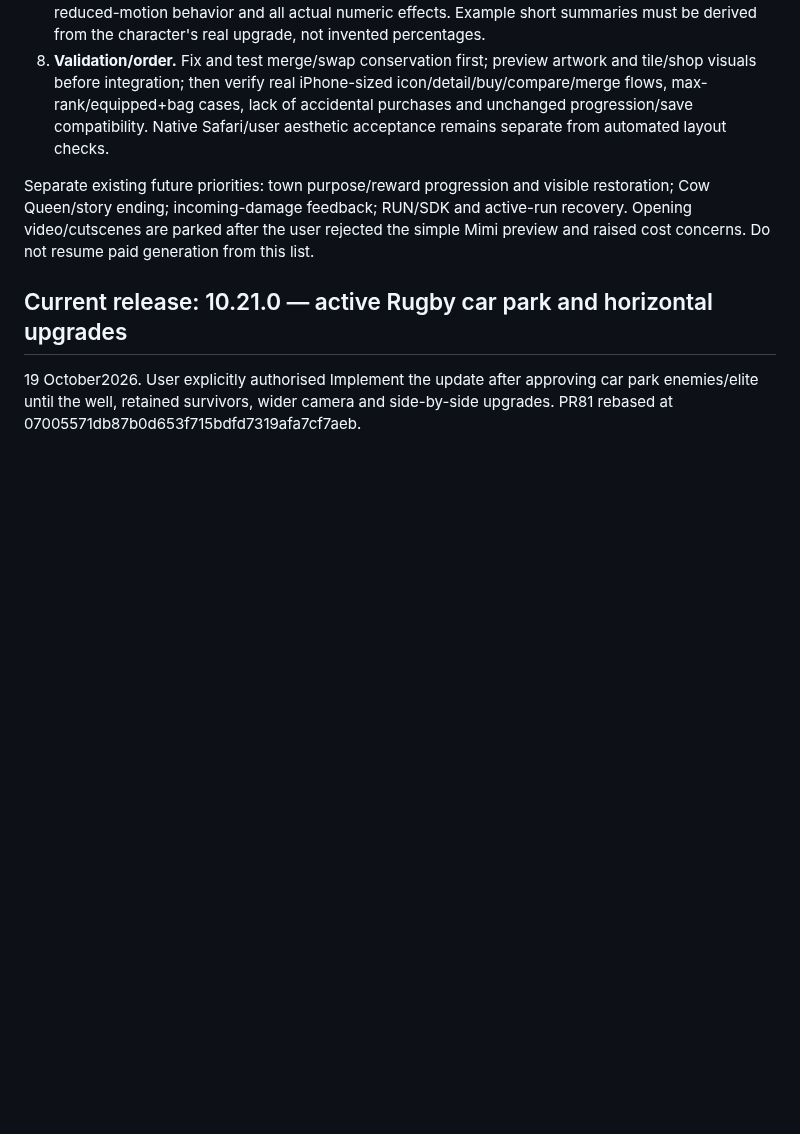
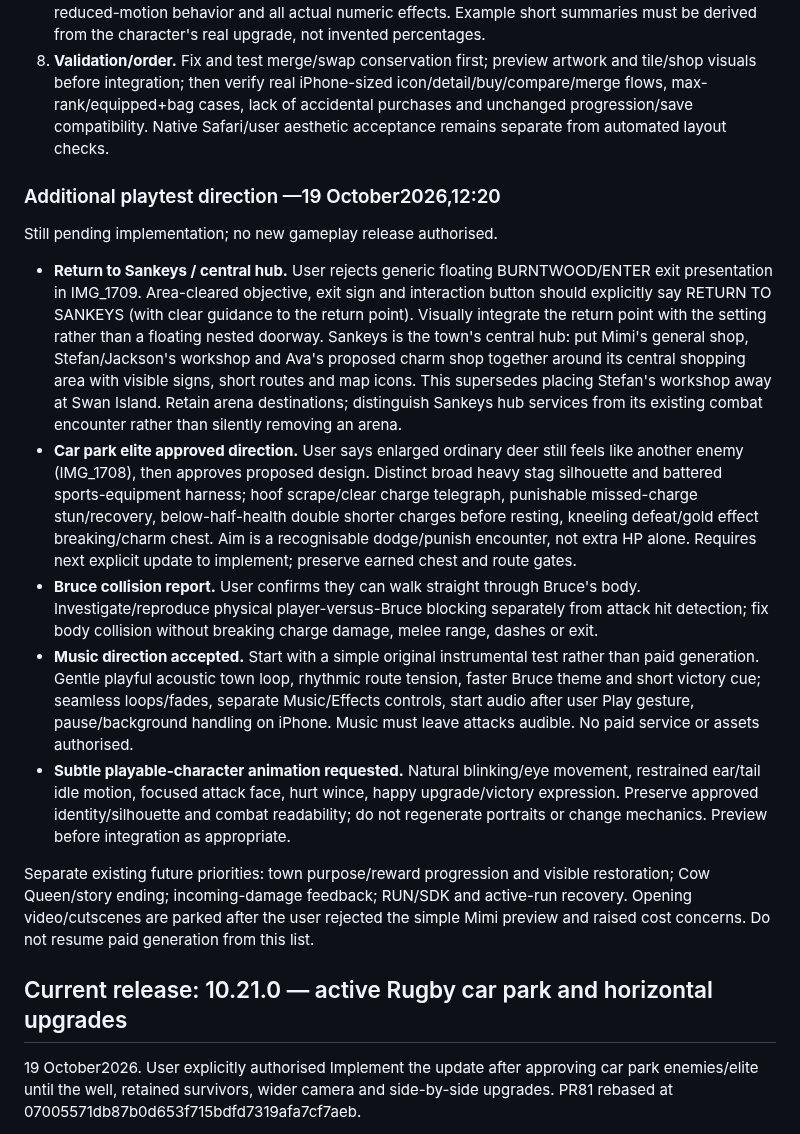
Before and after one commit to stefangriffiths88-wq/Burntwood-Wilds, a Markdown page: PROJECT_STATUS.md, the part around the change. Rendered like a GitHub page; blank space fills up the shorter version.

Commit message:
docs: add Sankeys hub, elite, Bruce collision, music and animation feedback

```diff
--- a/PROJECT_STATUS.md
+++ b/PROJECT_STATUS.md
@@ -11,6 +11,16 @@ Status: recorded at the user's request; not implemented or released. Current liv
 6. **Icon-first shop and inventory.** Browse compact icons (shop prices remain visible), not a long list of descriptions and replacement buttons. First tap opens a single detail panel with name, effect/rank and relevant actions; only then show/enable an explicit Buy action. First icon tap never spends currency. Show gold, affordability and Owned/Equipped/Can merge state. Clearly state once that charms last this journey while essence upgrades persist.
 7. **Upgrade-screen visual redesign.** User rejected10.21.0's tall, text-heavy near-identical horizontal cards in IMG_1707. Keep three choices visible horizontally but use compact attractive tiles, large coloured matching ability artwork, clear category accents, whole short names, one concise truthful benefit and five progress dots. Remove repetitive “further steps to master” paragraphs, excess outer framing and empty space. Tap a tile to inspect the full accurate explanation in one shared panel below; explicit Choose upgrade commits. Preserve existing offer variety, balance, input guards, reduced-motion behavior and all actual numeric effects. Example short summaries must be derived from the character's real upgrade, not invented percentages.
 8. **Validation/order.** Fix and test merge/swap conservation first; preview artwork and tile/shop visuals before integration; then verify real iPhone-sized icon/detail/buy/compare/merge flows, max-rank/equipped+bag cases, lack of accidental purchases and unchanged progression/save compatibility. Native Safari/user aesthetic acceptance remains separate from automated layout checks.
+
+### Additional playtest direction —19 October2026,12:20
+Still pending implementation; no new gameplay release authorised.
+
+- **Return to Sankeys / central hub.** User rejects generic floating BURNTWOOD/ENTER exit presentation in IMG_1709. Area-cleared objective, exit sign and interaction button should explicitly say RETURN TO SANKEYS (with clear guidance to the return point). Visually integrate the return point with the setting rather than a floating nested doorway. Sankeys is the town's central hub: put Mimi's general shop, Stefan/Jackson's workshop and Ava's proposed charm shop together around its central shopping area with visible signs, short routes and map icons. This supersedes placing Stefan's workshop away at Swan Island. Retain arena destinations; distinguish Sankeys hub services from its existing combat encounter rather than silently removing an arena.
+- **Car park elite approved direction.** User says enlarged ordinary deer still feels like another enemy (IMG_1708), then approves proposed design. Distinct broad heavy stag silhouette and battered sports-equipment harness; hoof scrape/clear charge telegraph, punishable missed-charge stun/recovery, below-half-health double shorter charges before resting, kneeling defeat/gold effect breaking/charm chest. Aim is a recognisable dodge/punish encounter, not extra HP alone. Requires next explicit update to implement; preserve earned chest and route gates.
+- **Bruce collision report.** User confirms they can walk straight through Bruce's body. Investigate/reproduce physical player-versus-Bruce blocking separately from attack hit detection; fix body collision without breaking charge damage, melee range, dashes or exit.
+- **Music direction accepted.** Start with a simple original instrumental test rather than paid generation. Gentle playful acoustic town loop, rhythmic route tension, faster Bruce theme and short victory cue; seamless loops/fades, separate Music/Effects controls, start audio after user Play gesture, pause/background handling on iPhone. Music must leave attacks audible. No paid service or assets authorised.
+- **Subtle playable-character animation requested.** Natural blinking/eye movement, restrained ear/tail idle motion, focused attack face, hurt wince, happy upgrade/victory expression. Preserve approved identity/silhouette and combat readability; do not regenerate portraits or change mechanics. Preview before integration as appropriate.
+
 
 Separate existing future priorities: town purpose/reward progression and visible restoration; Cow Queen/story ending; incoming-damage feedback; RUN/SDK and active-run recovery. Opening video/cutscenes are parked after the user rejected the simple Mimi preview and raised cost concerns. Do not resume paid generation from this list.
 
```
